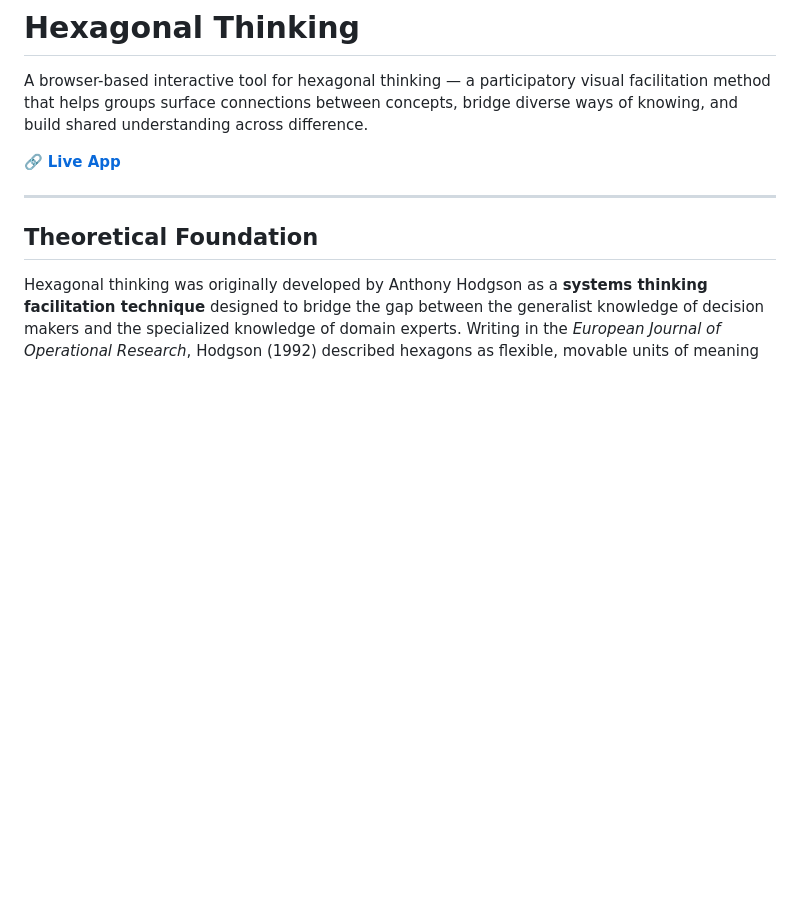
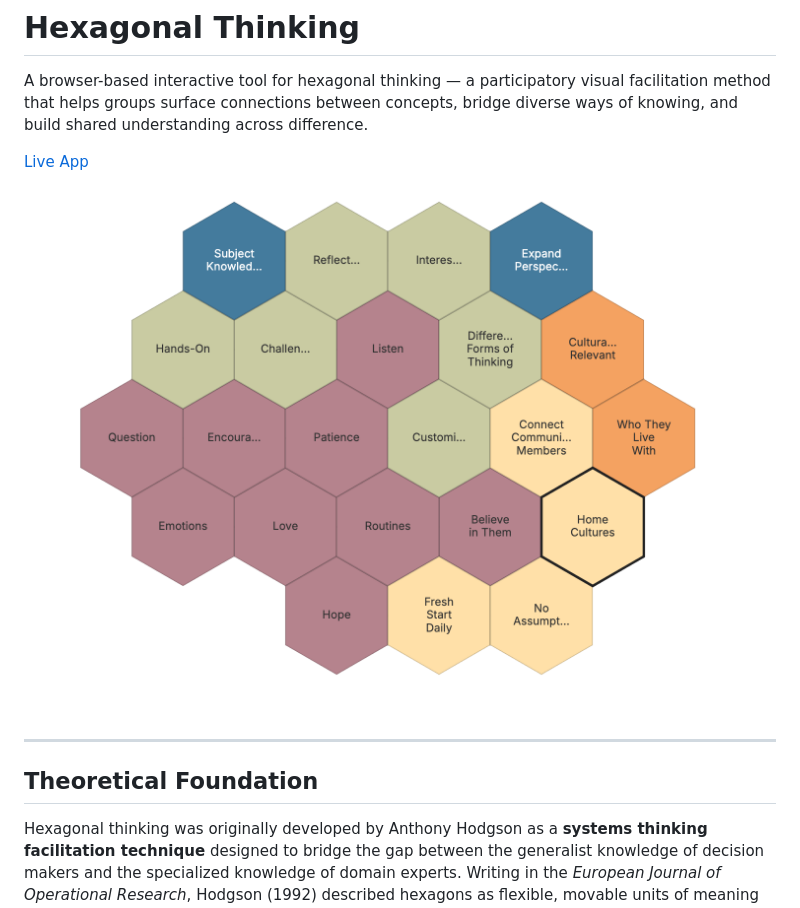
Before and after one commit to CEnTRInnovations/hexagons, a Markdown page: README.md, the part around the change. Drawn GitHub-style; pictures changed too: hexagons.png (added); blank space fills up the shorter version.

Commit message:
Updated app and readme

```diff
--- a/README.md
+++ b/README.md
@@ -5,7 +5,9 @@ visual facilitation method that helps groups surface connections between
 concepts, bridge diverse ways of knowing, and build shared understanding
 across difference.
 
-🔗 **[Live App](https://centrinnovations.github.io/hexagons/)**
+[Live App](https://centrinnovations.github.io/hexagons/)
+
+![An example of hexagonal thinking in action](hexagons.png)
 
 ---
 
```
Also changed, not shown: 1 other file.
